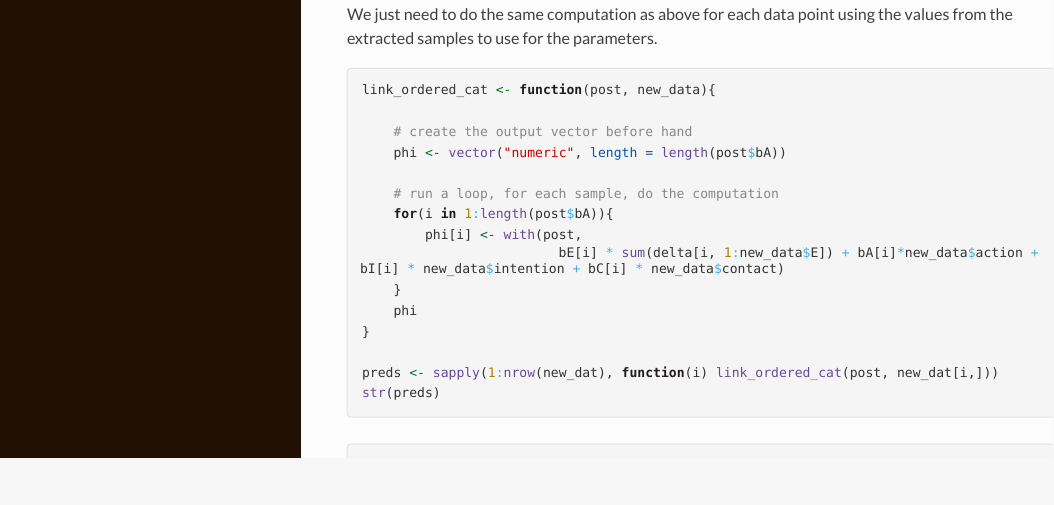
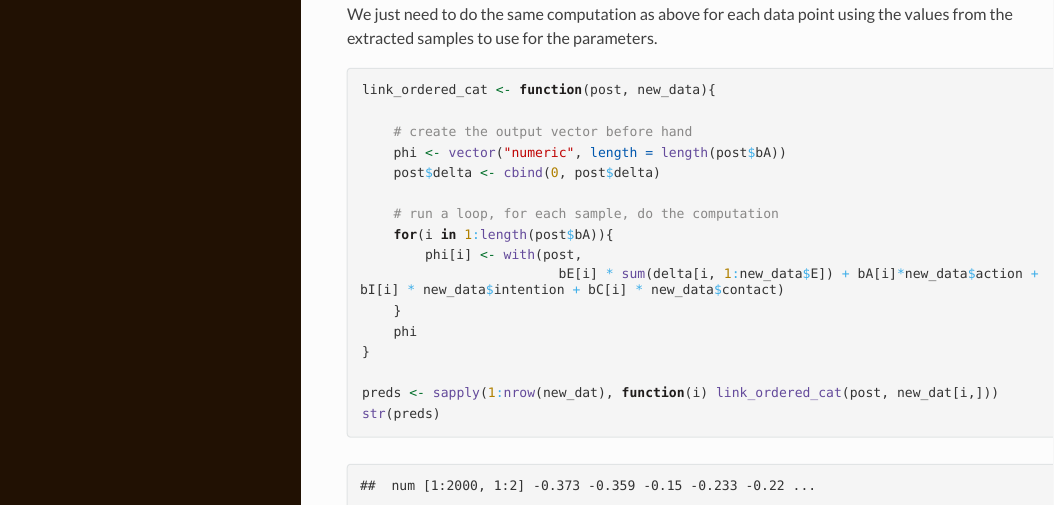
Before and after one commit to AdroMine/Statistical-Rethinking-Code, an R Markdown document (Chapter12/Chapter_12.Rmd): the page in a window 1100 px wide, from 15100 px down. The pictures show the output file Chapter12/Chapter_12.html that the author committed with the source, opened offline; long lines of code are wrapped.

Commit message:
update chapter 12 custom link code for m12.6

```diff
--- a/Chapter12/Chapter_12.Rmd
+++ b/Chapter12/Chapter_12.Rmd
@@ -1028,6 +1028,7 @@ link_ordered_cat <- function(post, new_data){
 
     # create the output vector before hand
     phi <- vector("numeric", length = length(post$bA))
+    post$delta <- cbind(0, post$delta)
 
     # run a loop, for each sample, do the computation
     for(i in 1:length(post$bA)){
```
Also changed, not shown: Chapter12/Chapter_12.html, Chapter12/Chapter_12_files/figure-html/unnamed-chunk-15-1.png, Chapter12/Chapter_12_files/figure-html/unnamed-chunk-16-1.png, Chapter12/Chapter_12_files/figure-html/unnamed-chunk-17-1.png, Chapter12/Chapter_12_files/figure-html/unnamed-chunk-18-1.png, Chapter12/Chapter_12_files/figure-html/unnamed-chunk-30-1.png, Chapter12/Chapter_12_files/figure-html/unnamed-chunk-31-1.png, Chapter12/Chapter_12_files/figure-html/unnamed-chunk-32-1.png, Chapter12/Chapter_12_files/figure-html/unnamed-chunk-5-1.png, 6 other files.
